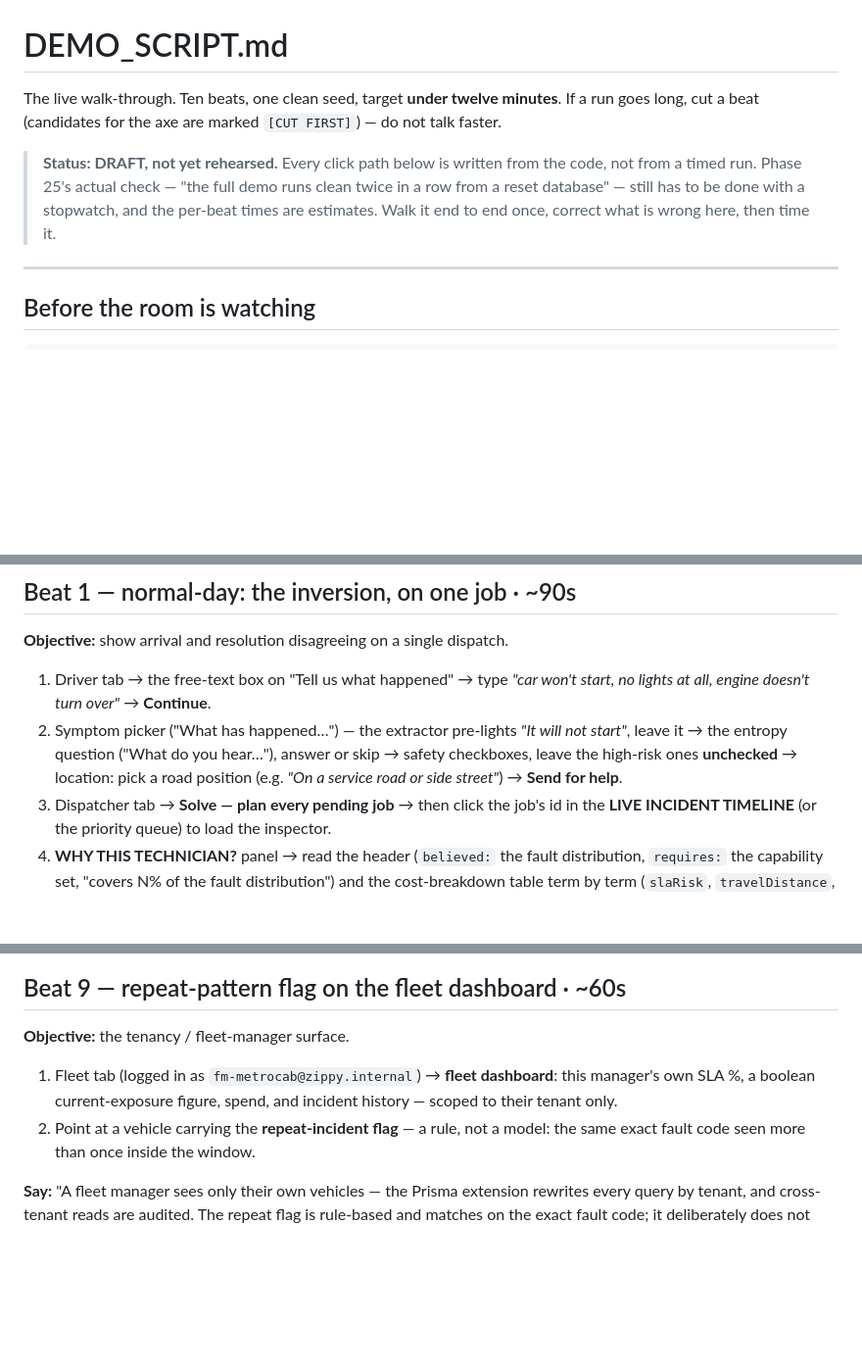
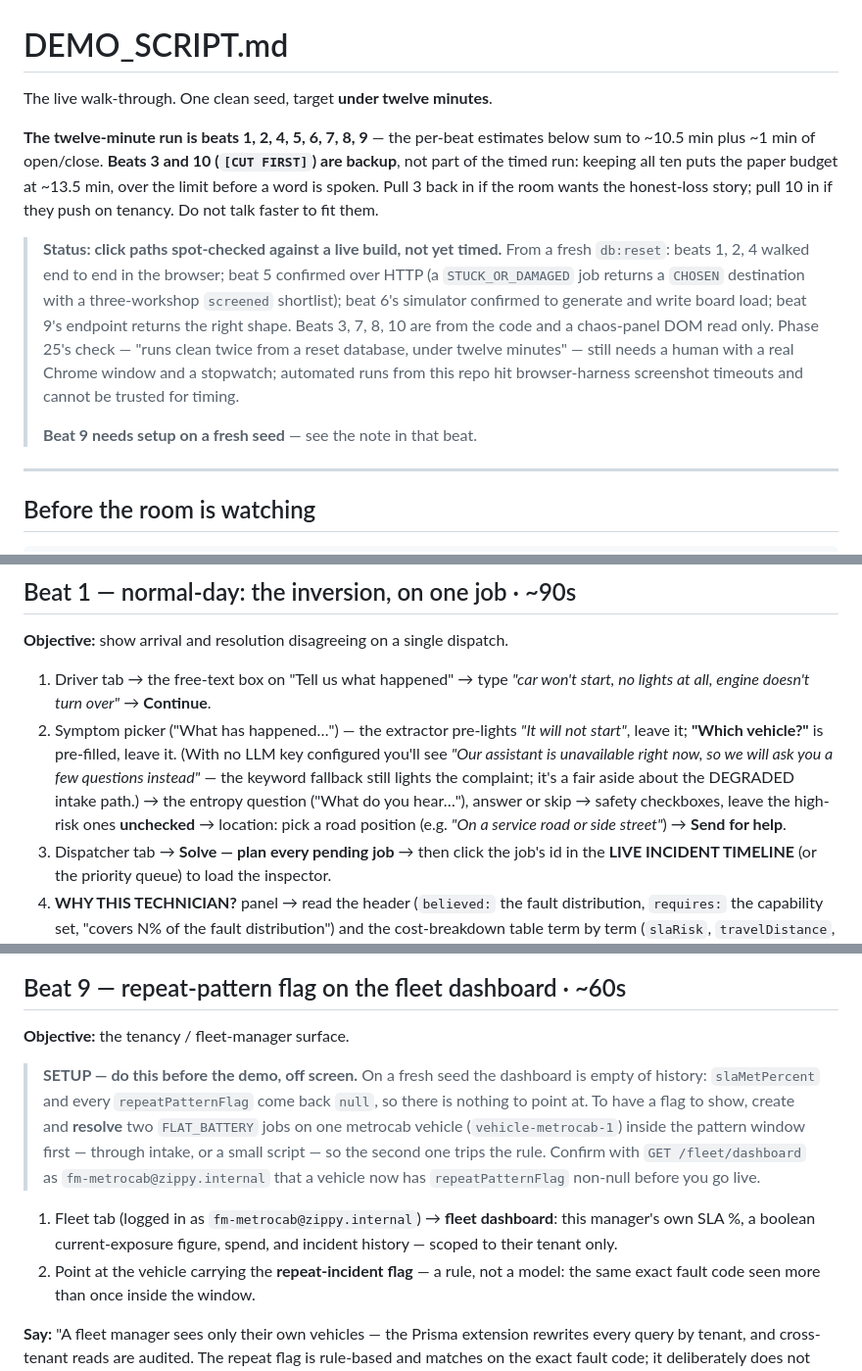
Before and after one commit to shrishtipanwar94-arch/zippy, a Markdown page: DEMO_SCRIPT.md, 3 parts joined by grey strips. Shown at 98% size. GitHub-like rendering; blank space fills up the shorter version.

Commit message:
docs: DEMO_SCRIPT.md — fixes from a second live pass; time budget over 12 min
Attempted the full timed twin-run; the browser-automation harness here is
too unreliable for a stopwatch pass (repeated CDP screenshot timeouts,
viewport resizing every call). Verified what could be checked deterministically
instead, from a fresh db:reset:

- beats 1, 2, 4 walked end to end in the browser (job created, 4 plan cards,
  inspector cost breakdown + part-sourcing line)
- beat 5 over HTTP: a STUCK_OR_DAMAGED job returns a CHOSEN destination with a
  three-workshop screened shortlist and the destinationRefusalRisk term
- beat 6: npm run sim writes board load as expected
- beat 9 endpoint returns the right shape

Fixes:
- the ten beats' own time estimates sum to ~13.5 min — over budget before a
  word is spoken. The twelve-minute run is now defined as beats 1,2,4,5,6,7,8,9
  (~10.5 min); beats 3 and 10 are explicitly backup.
- Beat 9 is inert on a fresh seed: repeatPatternFlag and slaMetPercent come
  back null with no incident history. Added a pre-demo SETUP note (create and
  resolve two FLAT_BATTERY jobs on one metrocab vehicle first).
- symptom step has an undocumented "Which vehicle?" field (pre-filled) — added.
- intake shows a keyword-fallback banner when no LLM key is set — noted, and
  flagged as a fair aside about the DEGRADED intake path.

The timed twice-through from a reset DB is still open and needs a human on a
real machine — it is the one Phase 25 item that cannot be automated from here.

Co-Authored-By: Claude Sonnet 5 <noreply@anthropic.com>
Claude-Session: https://claude.ai/code/session_01TgJ1XXrexrxnBJmpPFV7t5

```diff
--- a/DEMO_SCRIPT.md
+++ b/DEMO_SCRIPT.md
@@ -1,14 +1,26 @@
 # DEMO_SCRIPT.md
 
-The live walk-through. Ten beats, one clean seed, target **under twelve
-minutes**. If a run goes long, cut a beat (candidates for the axe are marked
-`[CUT FIRST]`) — do not talk faster.
+The live walk-through. One clean seed, target **under twelve minutes**.
 
-> **Status: DRAFT, not yet rehearsed.** Every click path below is written from
-> the code, not from a timed run. Phase 25's actual check — "the full demo runs
-> clean twice in a row from a reset database" — still has to be done with a
-> stopwatch, and the per-beat times are estimates. Walk it end to end once,
-> correct what is wrong here, then time it.
+**The twelve-minute run is beats 1, 2, 4, 5, 6, 7, 8, 9** — the per-beat
+estimates below sum to ~10.5 min plus ~1 min of open/close. **Beats 3 and 10
+(`[CUT FIRST]`) are backup**, not part of the timed run: keeping all ten puts
+the paper budget at ~13.5 min, over the limit before a word is spoken. Pull 3
+back in if the room wants the honest-loss story; pull 10 in if they push on
+tenancy. Do not talk faster to fit them.
+
+> **Status: click paths spot-checked against a live build, not yet timed.**
+> From a fresh `db:reset`: beats 1, 2, 4 walked end to end in the browser;
+> beat 5 confirmed over HTTP (a `STUCK_OR_DAMAGED` job returns a `CHOSEN`
+> destination with a three-workshop `screened` shortlist); beat 6's simulator
+> confirmed to generate and write board load; beat 9's endpoint returns the
+> right shape. Beats 3, 7, 8, 10 are from the code and a chaos-panel DOM read
+> only. Phase 25's check — "runs clean twice from a reset database, under
+> twelve minutes" — still needs a human with a real Chrome window and a
+> stopwatch; automated runs from this repo hit browser-harness screenshot
+> timeouts and cannot be trusted for timing.
+>
+> **Beat 9 needs setup on a fresh seed** — see the note in that beat.
 
 ---
 
@@ -57,10 +69,13 @@ server runs."
 1. Driver tab → the free-text box on "Tell us what happened" → type *"car
    won't start, no lights at all, engine doesn't turn over"* → **Continue**.
 2. Symptom picker ("What has happened…") — the extractor pre-lights *"It will
-   not start"*, leave it → the entropy question ("What do you hear…"), answer
-   or skip → safety checkboxes, leave the high-risk ones **unchecked** →
-   location: pick a road position (e.g. *"On a service road or side street"*) →
-   **Send for help**.
+   not start"*, leave it; **"Which vehicle?"** is pre-filled, leave it. (With
+   no LLM key configured you'll see *"Our assistant is unavailable right now,
+   so we will ask you a few questions instead"* — the keyword fallback still
+   lights the complaint; it's a fair aside about the DEGRADED intake path.)
+   → the entropy question ("What do you hear…"), answer or skip → safety
+   checkboxes, leave the high-risk ones **unchecked** → location: pick a road
+   position (e.g. *"On a service road or side street"*) → **Send for help**.
 3. Dispatcher tab → **Solve — plan every pending job** → then click the job's
    id in the **LIVE INCIDENT TIMELINE** (or the priority queue) to load the
    inspector.
@@ -228,10 +243,19 @@ written from a real walk-through of all six components."
 
 **Objective:** the tenancy / fleet-manager surface.
 
+> **SETUP — do this before the demo, off screen.** On a fresh seed the
+> dashboard is empty of history: `slaMetPercent` and every `repeatPatternFlag`
+> come back `null`, so there is nothing to point at. To have a flag to show,
+> create and **resolve** two `FLAT_BATTERY` jobs on one metrocab vehicle
+> (`vehicle-metrocab-1`) inside the pattern window first — through intake, or a
+> small script — so the second one trips the rule. Confirm with
+> `GET /fleet/dashboard` as `fm-metrocab@zippy.internal` that a vehicle now has
+> `repeatPatternFlag` non-null before you go live.
+
 1. Fleet tab (logged in as `fm-metrocab@zippy.internal`) → **fleet
    dashboard**: this manager's own SLA %, a boolean current-exposure figure,
    spend, and incident history — scoped to their tenant only.
-2. Point at a vehicle carrying the **repeat-incident flag** — a rule, not a
+2. Point at the vehicle carrying the **repeat-incident flag** — a rule, not a
    model: the same exact fault code seen more than once inside the window.
 
 **Say:** "A fleet manager sees only their own vehicles — the Prisma extension
```
